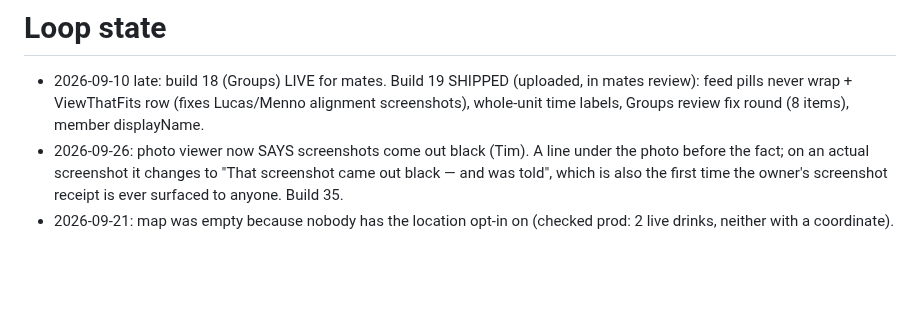
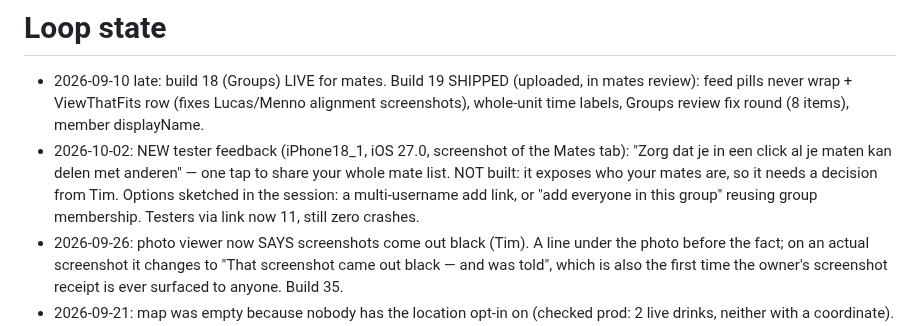
Before and after one commit to jansentim1/beerwithfriends, a Markdown page: STATE.md, the part around the change. Drawn GitHub-style; blank space fills up the shorter version.

Commit message:
docs: new tester feedback (share all mates in one click), open for a decision
Co-Authored-By: Claude Opus 5 <noreply@anthropic.com>
Claude-Session: https://claude.ai/code/session_01TUXZvmqE2yT7Gxh9pV3Toe

```diff
--- a/STATE.md
+++ b/STATE.md
@@ -1,5 +1,6 @@
 # Loop state
 - 2026-09-10 late: build 18 (Groups) LIVE for mates. Build 19 SHIPPED (uploaded, in mates review): feed pills never wrap + ViewThatFits row (fixes Lucas/Menno alignment screenshots), whole-unit time labels, Groups review fix round (8 items), member displayName.
+- 2026-10-02: NEW tester feedback (iPhone18_1, iOS 27.0, screenshot of the Mates tab): "Zorg dat je in een click al je maten kan delen met anderen" — one tap to share your whole mate list. NOT built: it exposes who your mates are, so it needs a decision from Tim. Options sketched in the session: a multi-username add link, or "add everyone in this group" reusing group membership. Testers via link now 11, still zero crashes.
 - 2026-09-26: photo viewer now SAYS screenshots come out black (Tim). A line under the photo before the fact; on an actual screenshot it changes to "That screenshot came out black — and <owner> was told", which is also the first time the owner's screenshot receipt is ever surfaced to anyone. Build 35.
 - 2026-09-21: map was empty because nobody has the location opt-in on (checked prod: 2 live drinks, neither with a coordinate). Added "Put me on the map" to the Map empty state — flips the same @AppStorage("sharePlace") and calls requestPermissionIfNeeded(), exactly like the Settings toggle. The card still lets pans/pinches through (allowsHitTesting(false) moved onto the texts and the material, so only the button catches). Copy changes once it is on. Build 34.
 - 2026-09-19 b: "I can't add fluijt" — the RETRY fails. friendRequests are create-only in the rules and sendRequest uses setData, so asking a second time is an update → permission-denied → the generic "Couldn't send the request — try again." The requester also cannot read their own outgoing request (read is recipient-only), so there was no way to know one was pending. Now surfaced as "Already asked @x — they just need to accept it." A block refuses identically and deliberately shows the same message, so a block stays private. Build 33.
```
